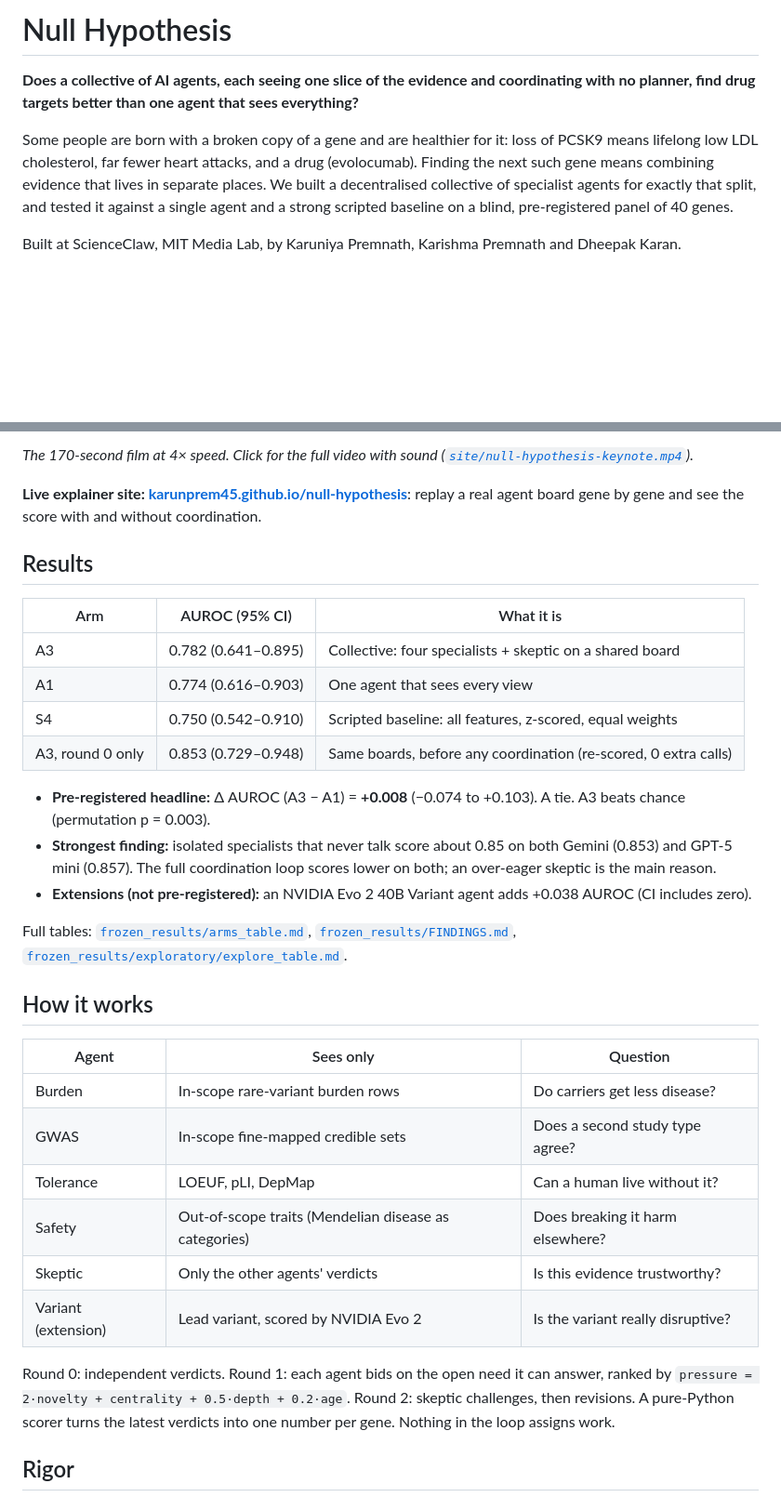
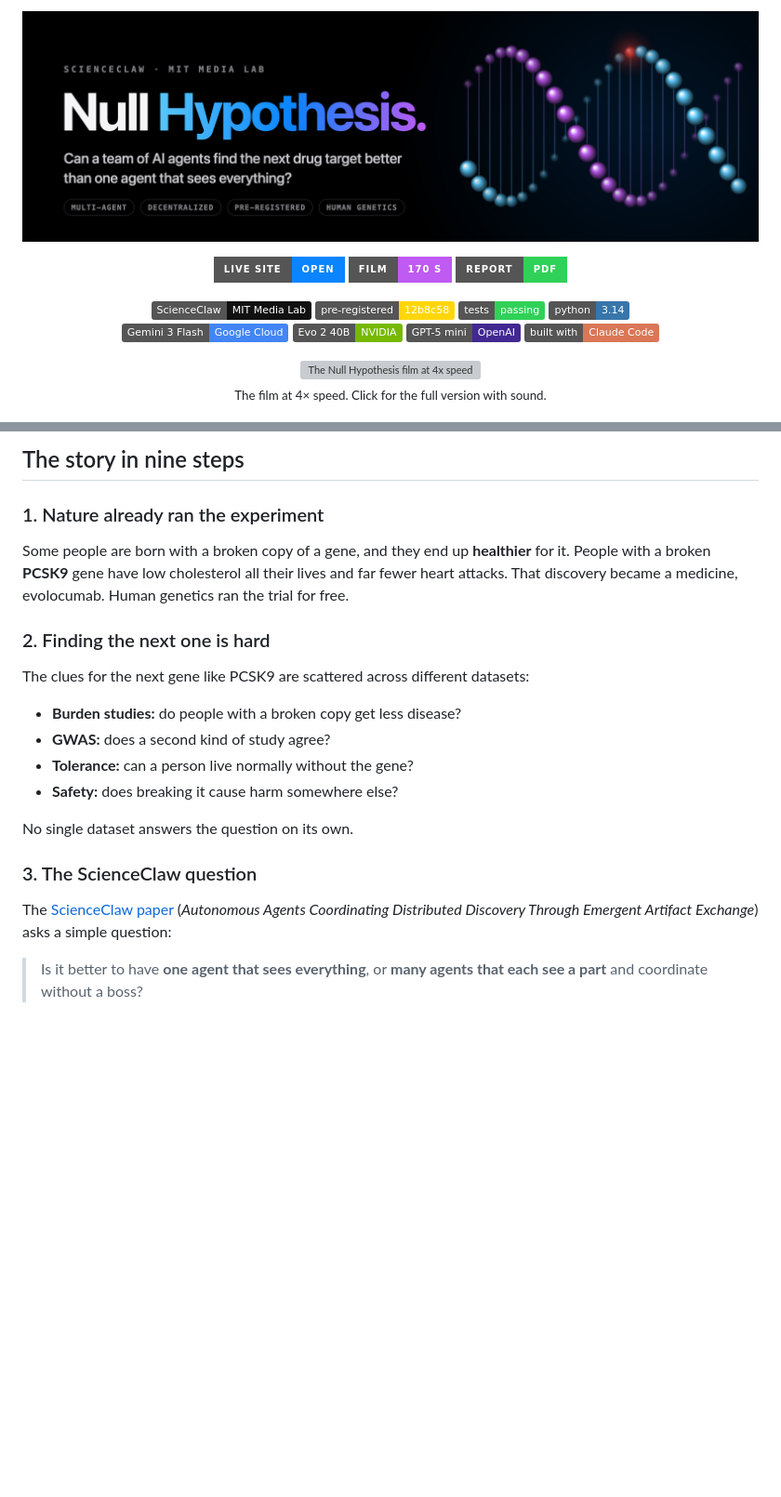
Before and after one commit to karunprem45/natures-knockouts, a Markdown page: README.md, 2 parts joined by grey strips. Shown: that part at 93% size. Drawn GitHub-style; pictures changed too: docs/banner.png (added); badges without logos; blank space fills up the shorter version; grey boxes are pictures that could not be loaded.

```diff
--- a/README.md
+++ b/README.md
@@ -1,8 +1,27 @@
-# Null Hypothesis
+<p align="center">
+  <img src="docs/banner.png" alt="Null Hypothesis: can a team of AI agents find the next drug target better than one agent that sees everything?" width="100%">
+</p>
 
-**Does a collective of AI agents, each seeing one slice of the evidence and coordinating with no planner, find drug targets better than one agent that sees everything?**
+<p align="center">
+  <a href="https://karunprem45.github.io/null-hypothesis/"><img src="https://img.shields.io/badge/live%20site-open-0a84ff?style=for-the-badge" alt="Live site"></a>
+  <a href="site/null-hypothesis-keynote.mp4"><img src="https://img.shields.io/badge/film-170%20s-bf5af2?style=for-the-badge" alt="Film"></a>
+  <a href="docs/Null_Hypothesis_Project_Report.pdf"><img src="https://img.shields.io/badge/report-PDF-30d158?style=for-the-badge" alt="Report"></a>
+</p>
 
-Some people are born with a broken copy of a gene and are healthier for it: loss of PCSK9 means lifelong low LDL cholesterol, far fewer heart attacks, and a drug (evolocumab). Finding the next such gene means combining evidence that lives in separate places. We built a decentralised collective of specialist agents for exactly that split, and tested it against a single agent and a strong scripted baseline on a blind, pre-registered panel of 40 genes.
+<p align="center">
+  <img src="https://img.shields.io/badge/ScienceClaw-MIT%20Media%20Lab-111111" alt="ScienceClaw, MIT Media Lab">
+  <a href="frozen/"><img src="https://img.shields.io/badge/pre--registered-12b8c58-ffd60a" alt="Pre-registered at 12b8c58"></a>
+  <img src="https://img.shields.io/badge/tests-passing-30d158" alt="Tests passing">
+  <img src="https://img.shields.io/badge/python-3.14-3776ab?logo=python&logoColor=white" alt="Python 3.14">
+  <br>
+  <img src="https://img.shields.io/badge/Gemini%203%20Flash-Google%20Cloud-4285f4?logo=googlecloud&logoColor=white" alt="Gemini 3 Flash on Google Cloud">
+  <img src="https://img.shields.io/badge/Evo%202%2040B-NVIDIA-76b900?logo=nvidia&logoColor=white" alt="NVIDIA Evo 2">
+  <img src="https://img.shields.io/badge/GPT--5%20mini-OpenAI-412991?logo=openai&logoColor=white" alt="OpenAI GPT-5 mini">
+  <img src="https://img.shields.io/badge/built%20with-Claude%20Code-d97757" alt="Built with Claude Code">
+</p>
 
-Built at ScienceClaw, MIT Media Lab, by Karuniya Premnath, Karishma Premnath and Dheepak Karan.
+<p align="center">
+  <a href="site/null-hypothesis-keynote.mp4"><img src="site/null-hypothesis-film.gif" alt="The Null Hypothesis film at 4x speed" width="90%"></a><br>
+  <sub>The film at 4× speed. Click for the full version with sound.</sub>
+</p>
 
@@ -10,35 +29,24 @@ Built at ScienceClaw, MIT Media Lab, by Karuniya Premnath, Karishma Premnath and
 
-*The 170-second film at 4× speed. Click for the full video with sound ([`site/null-hypothesis-keynote.mp4`](site/null-hypothesis-keynote.mp4)).*
+## The story in nine steps
 
-**Live explainer site: [karunprem45.github.io/null-hypothesis](https://karunprem45.github.io/null-hypothesis/)**: replay a real agent board gene by gene and see the score with and without coordination.
+### 1. Nature already ran the experiment
 
-## Results
+Some people are born with a broken copy of a gene, and they end up **healthier** for it. People with a broken **PCSK9** gene have low cholesterol all their lives and far fewer heart attacks. That discovery became a medicine, evolocumab. Human genetics ran the trial for free.
 
-| Arm | AUROC (95% CI) | What it is |
-| --- | --- | --- |
-| A3 | 0.782 (0.641–0.895) | Collective: four specialists + skeptic on a shared board |
-| A1 | 0.774 (0.616–0.903) | One agent that sees every view |
-| S4 | 0.750 (0.542–0.910) | Scripted baseline: all features, z-scored, equal weights |
-| A3, round 0 only | 0.853 (0.729–0.948) | Same boards, before any coordination (re-scored, 0 extra calls) |
+### 2. Finding the next one is hard
 
-- **Pre-registered headline:** Δ AUROC (A3 − A1) = **+0.008** (−0.074 to +0.103). A tie. A3 beats chance (permutation p = 0.003).
-- **Strongest finding:** isolated specialists that never talk score about 0.85 on both Gemini (0.853) and GPT-5 mini (0.857). The full coordination loop scores lower on both; an over-eager skeptic is the main reason.
-- **Extensions (not pre-registered):** an NVIDIA Evo 2 40B Variant agent adds +0.038 AUROC (CI includes zero).
+The clues for the next gene like PCSK9 are scattered across different datasets:
 
-Full tables: [`frozen_results/arms_table.md`](frozen_results/arms_table.md), [`frozen_results/FINDINGS.md`](frozen_results/FINDINGS.md), [`frozen_results/exploratory/explore_table.md`](frozen_results/exploratory/explore_table.md).
+- **Burden studies:** do people with a broken copy get less disease?
+- **GWAS:** does a second kind of study agree?
+- **Tolerance:** can a person live normally without the gene?
+- **Safety:** does breaking it cause harm somewhere else?
 
-## How it works
+No single dataset answers the question on its own.
 
-| Agent | Sees only | Question |
-| --- | --- | --- |
-| Burden | In-scope rare-variant burden rows | Do carriers get less disease? |
-| GWAS | In-scope fine-mapped credible sets | Does a second study type agree? |
-| Tolerance | LOEUF, pLI, DepMap | Can a human live without it? |
-| Safety | Out-of-scope traits (Mendelian disease as categories) | Does breaking it harm elsewhere? |
-| Skeptic | Only the other agents' verdicts | Is this evidence trustworthy? |
-| Variant (extension) | Lead variant, scored by NVIDIA Evo 2 | Is the variant really disruptive? |
+### 3. The ScienceClaw question
 
-Round 0: independent verdicts. Round 1: each agent bids on the open need it can answer, ranked by `pressure = 2·novelty + centrality + 0.5·depth + 0.2·age`. Round 2: skeptic challenges, then revisions. A pure-Python scorer turns the latest verdicts into one number per gene. Nothing in the loop assigns work.
+The [ScienceClaw paper](https://arxiv.org/abs/2603.14312) (*Autonomous Agents Coordinating Distributed Discovery Through Emergent Artifact Exchange*) asks a simple question:
 
-## Rigor
+> Is it better to have **one agent that sees everything**, or **many agents that each see a part** and coordinate without a boss?
 
```
Also changed, not shown: other parts of README.md (+137 -28 lines).
